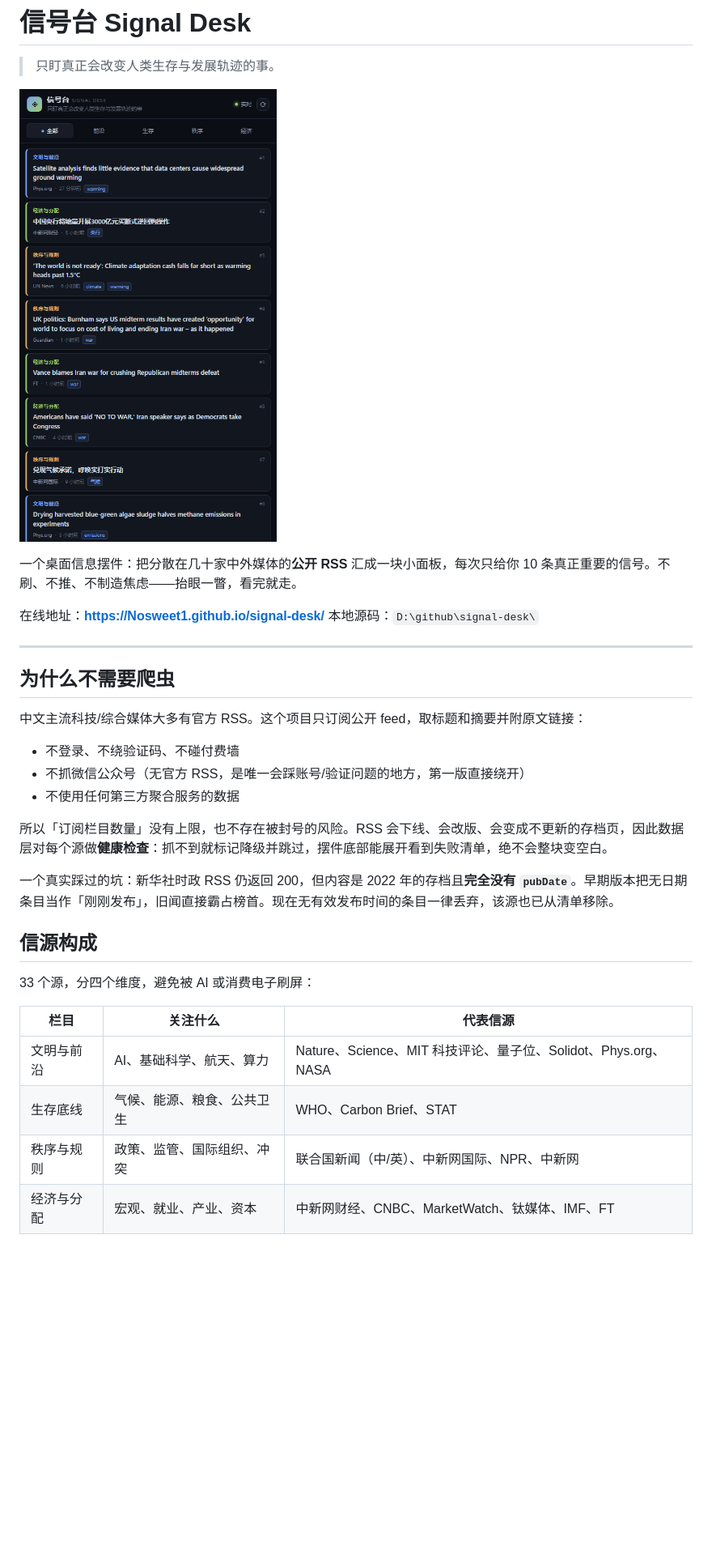
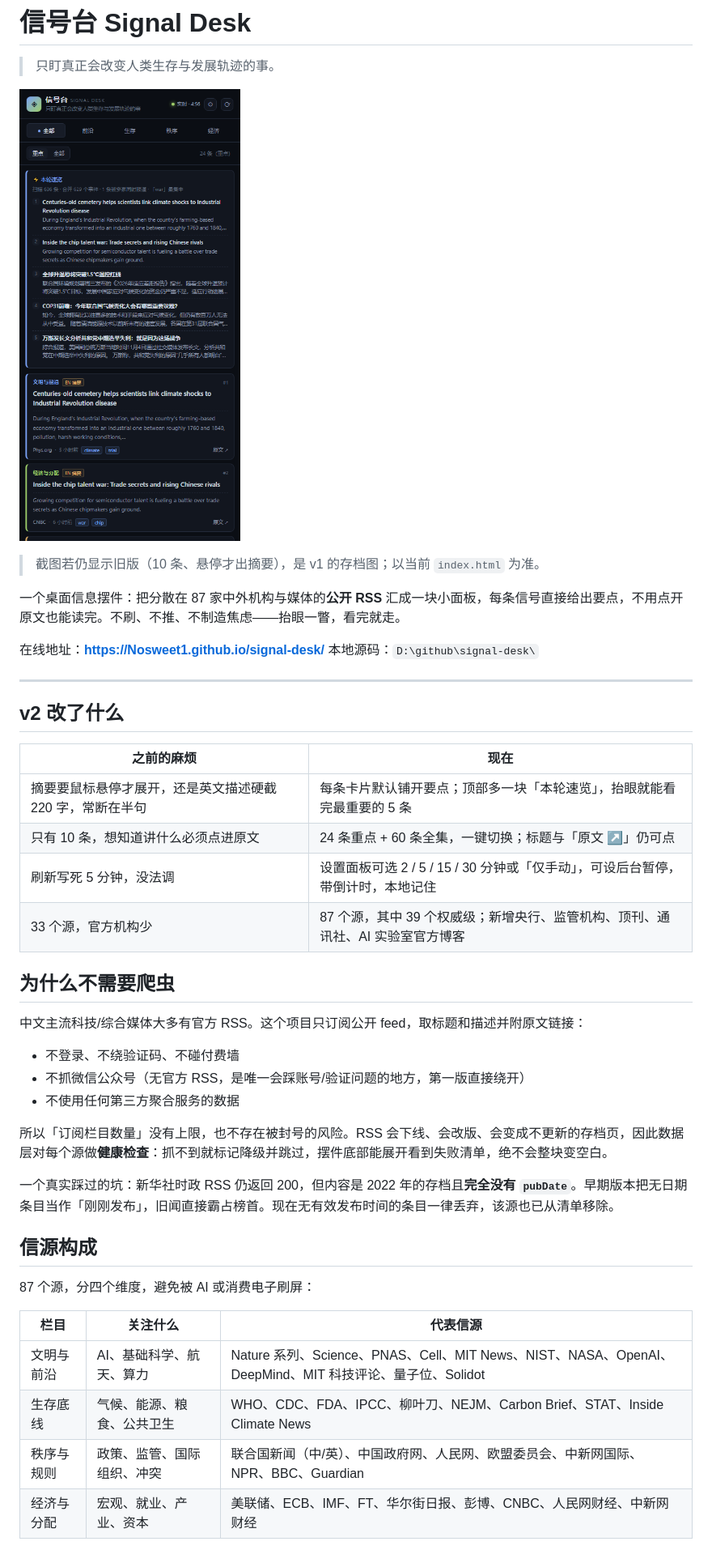
Before and after one commit to Nosweet1/signal-desk, a Markdown page: README.md, the part around one of its changes. Shown at 81% size. GitHub-like rendering; pictures changed too: preview.png; blank space fills up the shorter version.

```diff
--- a/README.md
+++ b/README.md
@@ -4,16 +4,27 @@
 
 ![信号台界面](preview.png)
 
-一个桌面信息摆件：把分散在几十家中外媒体的**公开 RSS** 汇成一块小面板，每次只给你 10 条真正重要的信号。不刷、不推、不制造焦虑——抬眼一瞥，看完就走。
+> 截图若仍显示旧版（10 条、悬停才出摘要），是 v1 的存档图；以当前 `index.html` 为准。
+
+一个桌面信息摆件：把分散在 87 家中外机构与媒体的**公开 RSS** 汇成一块小面板，每条信号直接给出要点，不用点开原文也能读完。不刷、不推、不制造焦虑——抬眼一瞥，看完就走。
 
 在线地址：**https://Nosweet1.github.io/signal-desk/**
 本地源码：`D:\github\signal-desk\`
 
 ---
 
+## v2 改了什么
+
+| 之前的麻烦 | 现在 |
+|---|---|
+| 摘要要鼠标悬停才展开，还是英文描述硬截 220 字，常断在半句 | 每条卡片默认铺开要点；顶部多一块「本轮速览」，抬眼就能看完最重要的 5 条 |
+| 只有 10 条，想知道讲什么必须点进原文 | 24 条重点 + 60 条全集，一键切换；标题与「原文 ↗」仍可点 |
+| 刷新写死 5 分钟，没法调 | 设置面板可选 2 / 5 / 15 / 30 分钟或「仅手动」，可设后台暂停，带倒计时，本地记住 |
+| 33 个源，官方机构少 | 87 个源，其中 39 个权威级；新增央行、监管机构、顶刊、通讯社、AI 实验室官方博客 |
+
 ## 为什么不需要爬虫
 
-中文主流科技/综合媒体大多有官方 RSS。这个项目只订阅公开 feed，取标题和摘要并附原文链接：
+中文主流科技/综合媒体大多有官方 RSS。这个项目只订阅公开 feed，取标题和描述并附原文链接：
 
 - 不登录、不绕验证码、不碰付费墙
 - 不抓微信公众号（无官方 RSS，是唯一会踩账号/验证问题的地方，第一版直接绕开）
@@ -25,12 +36,12 @@
 
 ## 信源构成
 
-33 个源，分四个维度，避免被 AI 或消费电子刷屏：
+87 个源，分四个维度，避免被 AI 或消费电子刷屏：
 
 | 栏目 | 关注什么 | 代表信源 |
 |---|---|---|
-| 文明与前沿 | AI、基础科学、航天、算力 | Nature、Science、MIT 科技评论、量子位、Solidot、Phys.org、NASA |
-| 生存底线 | 气候、能源、粮食、公共卫生 | WHO、Carbon Brief、STAT |
-| 秩序与规则 | 政策、监管、国际组织、冲突 | 联合国新闻（中/英）、中新网国际、NPR、中新网 |
-| 经济与分配 | 宏观、就业、产业、资本 | 中新网财经、CNBC、MarketWatch、钛媒体、IMF、FT |
+| 文明与前沿 | AI、基础科学、航天、算力 | Nature 系列、Science、PNAS、Cell、MIT News、NIST、NASA、OpenAI、DeepMind、MIT 科技评论、量子位、Solidot |
+| 生存底线 | 气候、能源、粮食、公共卫生 | WHO、CDC、FDA、IPCC、柳叶刀、NEJM、Carbon Brief、STAT、Inside Climate News |
+| 秩序与规则 | 政策、监管、国际组织、冲突 | 联合国新闻（中/英）、中国政府网、人民网、欧盟委员会、中新网国际、NPR、BBC、Guardian |
+| 经济与分配 | 宏观、就业、产业、资本 | 美联储、ECB、IMF、FT、华尔街日报、彭博、CNBC、人民网财经、中新网财经 |
 
```
Also changed, not shown: other parts of README.md (+48 -17 lines), 8 other files.
